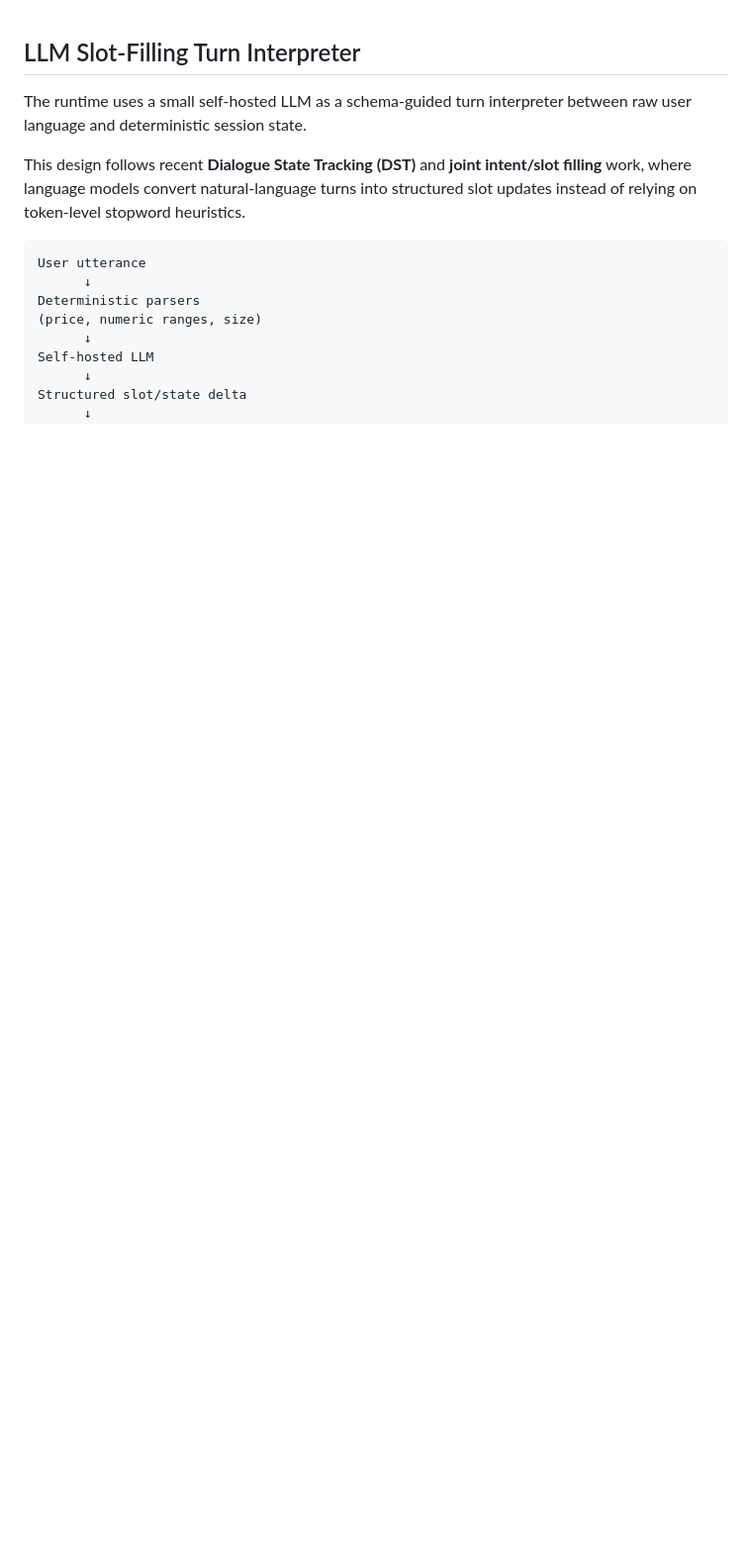
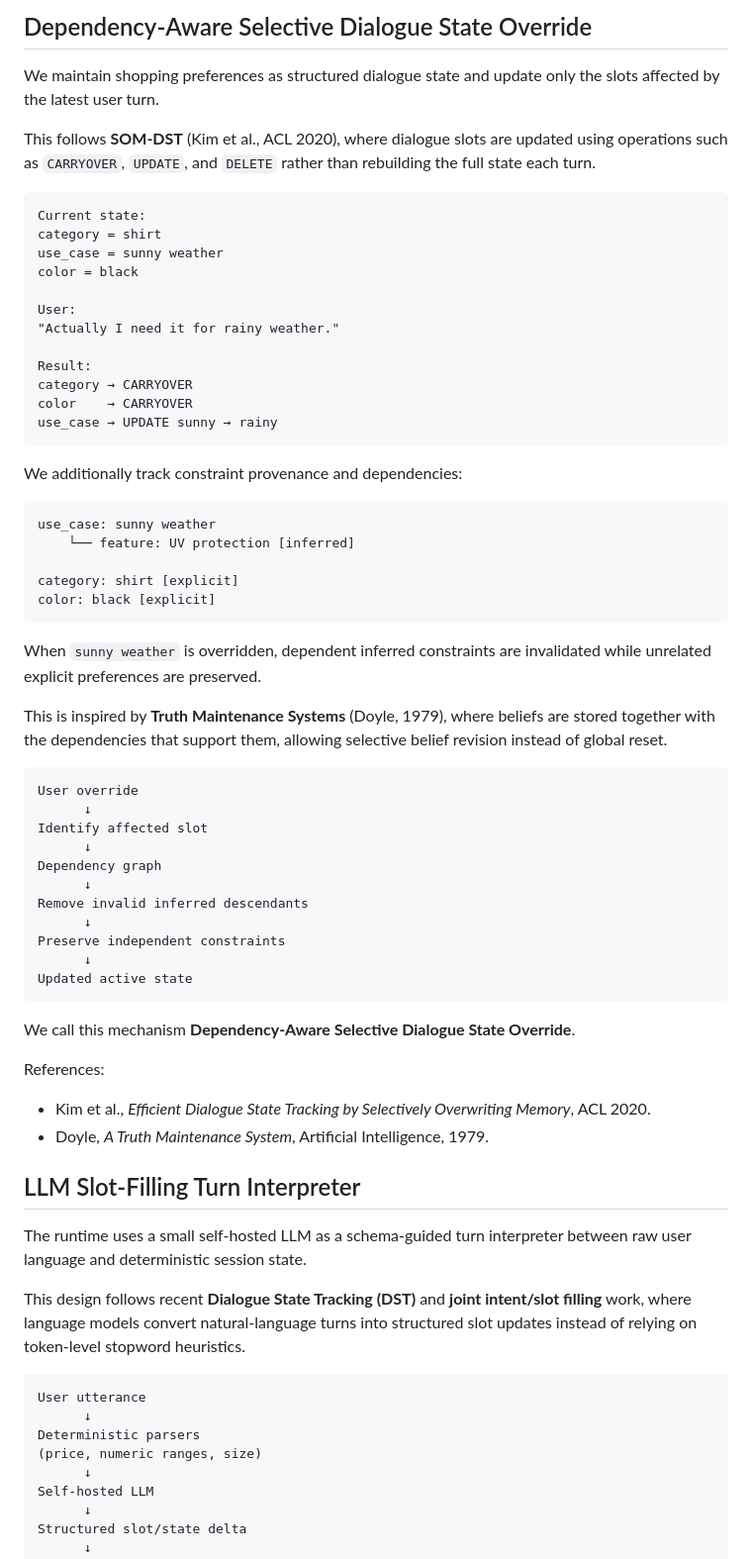
Before and after one commit to TikTokTechJam/ShoppingCopilot, a Markdown page: Architecture.md, the part around the change. Shown at 99% size. Drawn GitHub-style; blank space fills up the shorter version.

Commit message:
Document Dependency-Aware Selective Dialogue State Override
Added a section on Dependency-Aware Selective Dialogue State Override, detailing its mechanism and inspiration from Truth Maintenance Systems. Included references to relevant literature.

````diff
--- a/Architecture.md
+++ b/Architecture.md
@@ -1,3 +1,58 @@
+## Dependency-Aware Selective Dialogue State Override
+
+We maintain shopping preferences as structured dialogue state and update only the slots affected by the latest user turn.
+
+This follows **SOM-DST** (Kim et al., ACL 2020), where dialogue slots are updated using operations such as `CARRYOVER`, `UPDATE`, and `DELETE` rather than rebuilding the full state each turn.
+
+```text
+Current state:
+category = shirt
+use_case = sunny weather
+color = black
+
+User:
+"Actually I need it for rainy weather."
+
+Result:
+category → CARRYOVER
+color    → CARRYOVER
+use_case → UPDATE sunny → rainy
+```
+
+We additionally track constraint provenance and dependencies:
+
+```text
+use_case: sunny weather
+    └── feature: UV protection [inferred]
+
+category: shirt [explicit]
+color: black [explicit]
+```
+
+When `sunny weather` is overridden, dependent inferred constraints are invalidated while unrelated explicit preferences are preserved.
+
+This is inspired by **Truth Maintenance Systems** (Doyle, 1979), where beliefs are stored together with the dependencies that support them, allowing selective belief revision instead of global reset.
+
+```text
+User override
+      ↓
+Identify affected slot
+      ↓
+Dependency graph
+      ↓
+Remove invalid inferred descendants
+      ↓
+Preserve independent constraints
+      ↓
+Updated active state
+```
+
+We call this mechanism **Dependency-Aware Selective Dialogue State Override**.
+
+References:
+- Kim et al., *Efficient Dialogue State Tracking by Selectively Overwriting Memory*, ACL 2020.
+- Doyle, *A Truth Maintenance System*, Artificial Intelligence, 1979.
+
 
 ## LLM Slot-Filling Turn Interpreter
 
````
